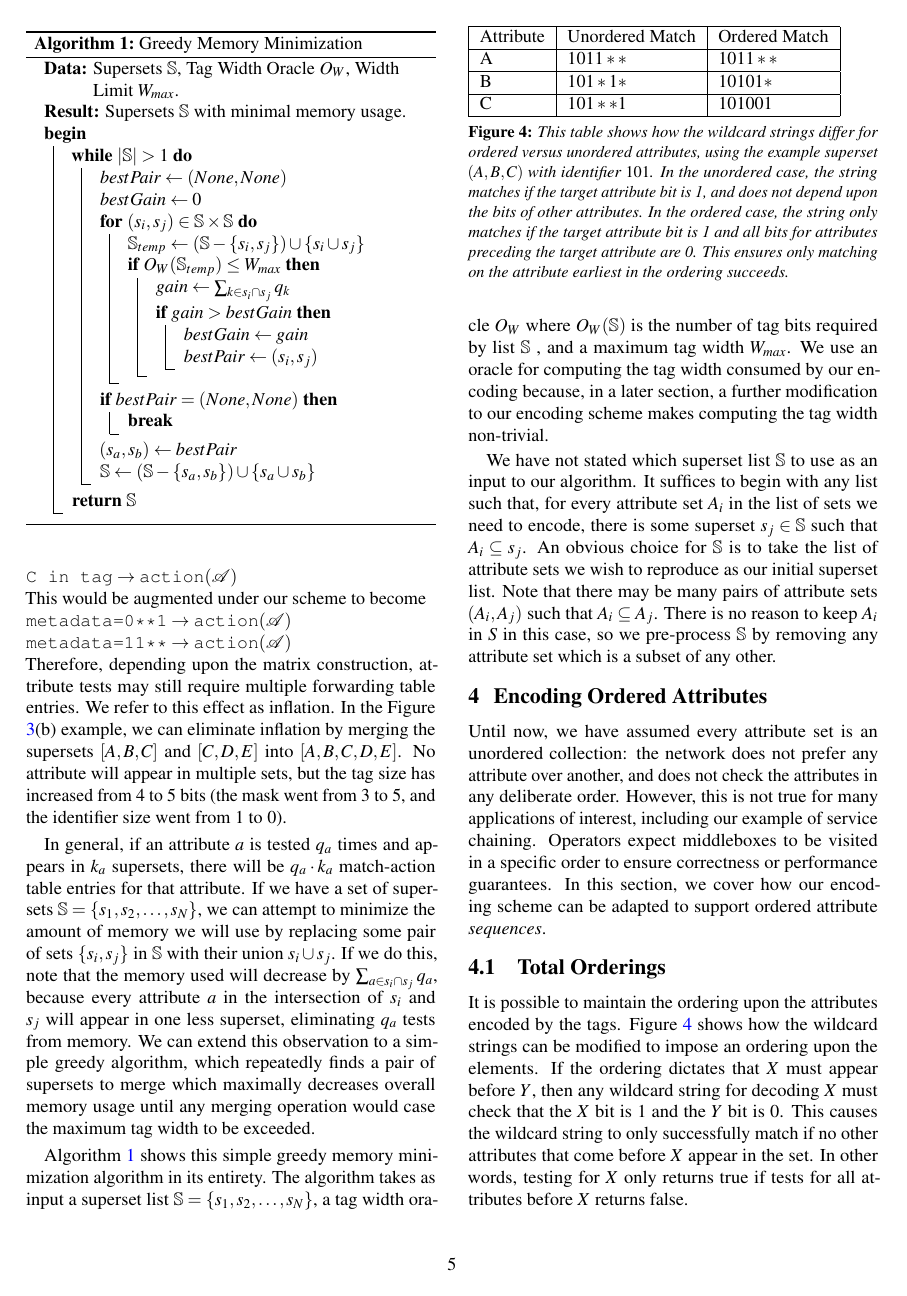
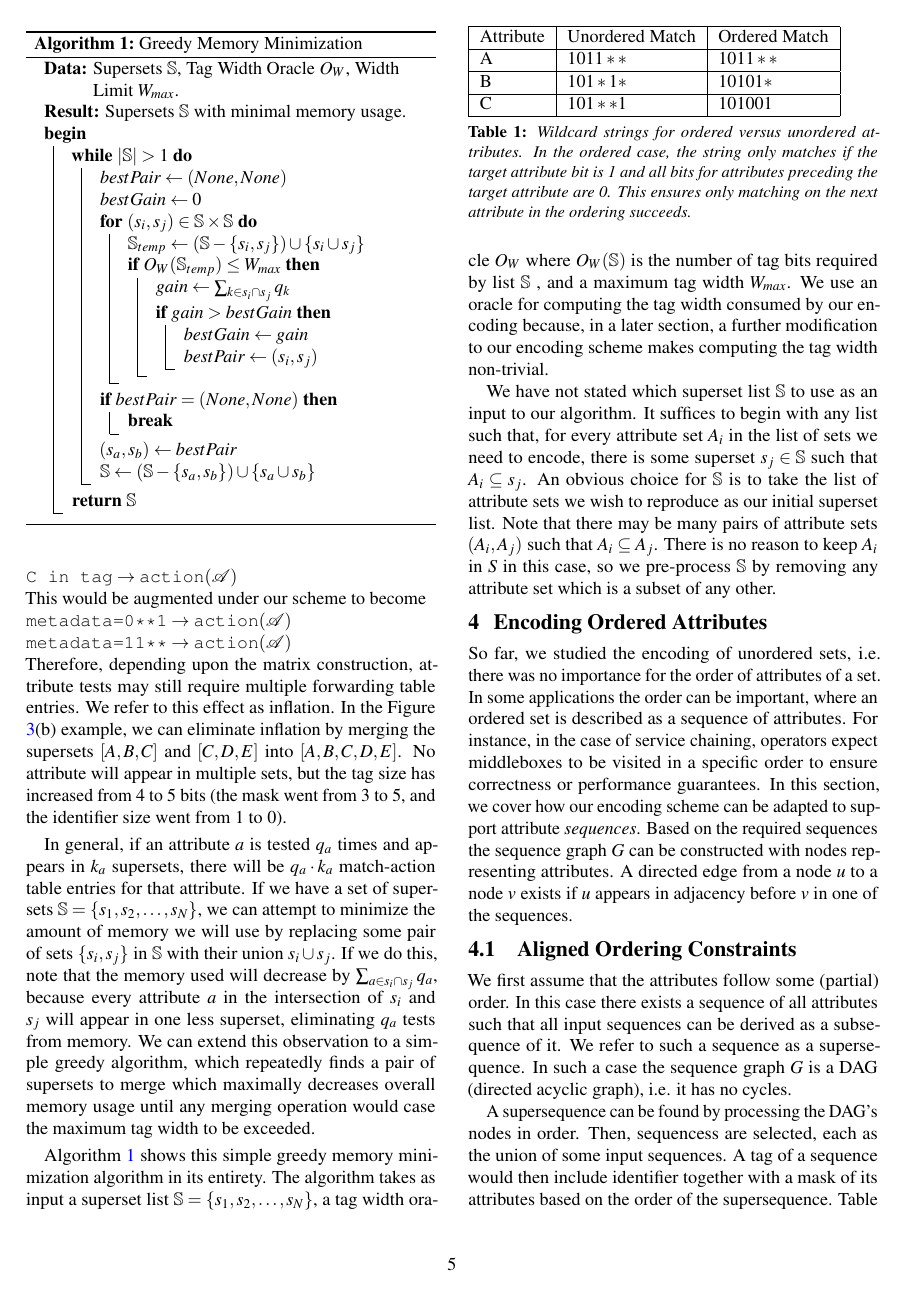
Before and after one commit to PrincetonUniversity/Meme, a LaTeX document (writing/paper.tex, which reads writing/ordering.tex): page 5 of 11. Compiled offline with pdfLaTeX.

Commit message:
adding ori's changes to the ordering section

```diff
--- a/writing/ordering.tex
+++ b/writing/ordering.tex
@@ -1,10 +1,12 @@
 \section{Encoding Ordered Attributes}
 \label{sec:ordering}
-Until now, we have assumed every attribute set is an unordered collection: the network does not prefer any attribute over another, and does not check the attributes in any deliberate order. However, this is not true for many applications of interest, including our example of service chaining. Operators expect middleboxes to be visited in a specific order to ensure correctness or performance guarantees. In this section, we cover how our encoding scheme can be adapted to support ordered attribute \textit{sequences}.
+So far, we studied the encoding of unordered sets, i.e. there was no importance for the order of attributes of a set.
+In some applications the order can be important, where an ordered set is described as a sequence of attributes.  For instance, in the case of service chaining,
+operators expect middleboxes to be visited in a specific order to ensure correctness or performance guarantees.
+In this section, we cover how our encoding scheme can be adapted to support attribute \textit{sequences}.
+Based on the required sequences the sequence graph $G$ can be constructed with nodes representing attributes. A directed edge from a node $u$ to a node $v$ exists if $u$ appears in adjacency before $v$ in one of the sequences.
 
-
-\subsection{Total Orderings}
-\begin{figure}
+\begin{table}
     \begin{tabular}{| l | l | l |}
     \hline
     Attribute & Unordered Match & Ordered Match\\ \hline
@@ -13,9 +15,15 @@ Until now, we have assumed every attribute set is an unordered collection: the n
     C & $101**1$ & $101001$ \\
     \hline
     \end{tabular}
-    \caption{This table shows how the wildcard strings differ for ordered versus unordered attributes, using the example superset $(A,B,C)$ with identifier $101$. In the unordered case, the string matches if the target attribute bit is 1, and does not depend upon the bits of other attributes. In the ordered case, the string only matches if the target attribute bit is 1 and all bits for attributes preceding the target attribute are 0. This ensures only matching on the attribute earliest in the ordering succeeds.}
+    \caption{Wildcard strings for ordered versus unordered attributes. %In the unordered case, the string matches if the target attribute bit is 1, and does not depend upon the bits of other attributes.
+     In the ordered case, the string only matches if the target attribute bit is 1 and all bits for attributes preceding the target attribute are 0. This ensures only matching on the next attribute in the ordering succeeds.}
     \label{tab:ordering}
-\end{figure}
+\end{table}
 
+\subsection{Aligned Ordering Constraints}
+We first assume that the attributes follow some (partial) order. In this case there exists a sequence of all attributes such that all input sequences can be derived as a subsequence of it.
+We refer to such a sequence as a supersequence.
+In such a case the sequence graph $G$ is a DAG (directed acyclic graph), i.e. it has no cycles.
 
-It is possible to maintain the ordering upon the attributes encoded by the tags. Figure \ref{tab:ordering} shows how the wildcard strings can be modified to impose an ordering upon the elements. If the ordering dictates that $X$ must appear before $Y$, then any wildcard string for decoding $X$ must check that the $X$ bit is 1 and the $Y$ bit is 0. This causes the wildcard string to only successfully match if no other attributes that come before $X$ appear in the set. In other words, testing for $X$ only returns true if tests for all attributes before $X$ returns false.
+A supersequence can be found by processing the DAG's nodes in order. Then, sequencess are selected, each as the union of some input sequences. A tag of a sequence would then include  identifier together with a mask of its attributes based on the order of the supersequence.
+Table \ref{tab:ordering} illustrates an example of  wildcard rules imposing such an ordering for a sequence with attributes $A, B, C$ that was assigned the identifier $101$.
```
Also changed, not shown: writing/ordering.tex (22 more changed lines).
